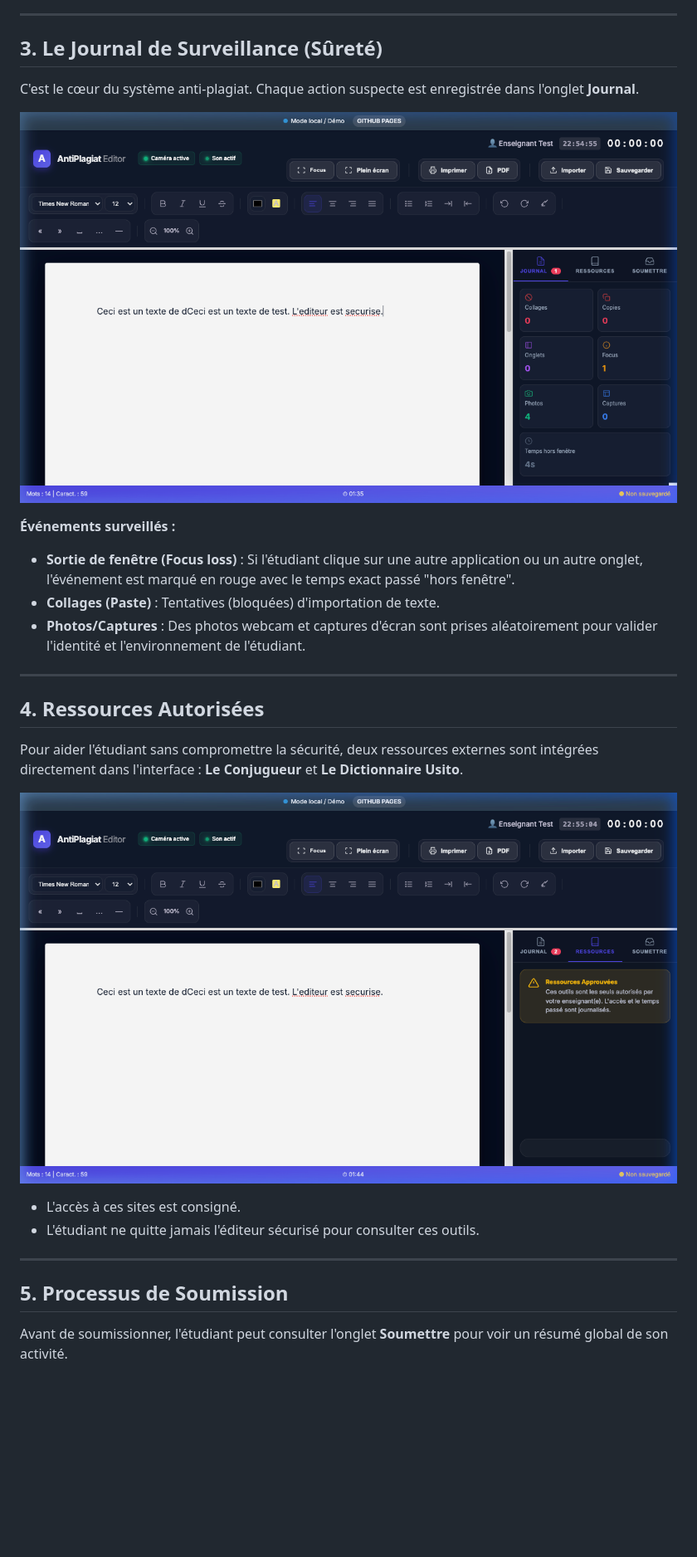
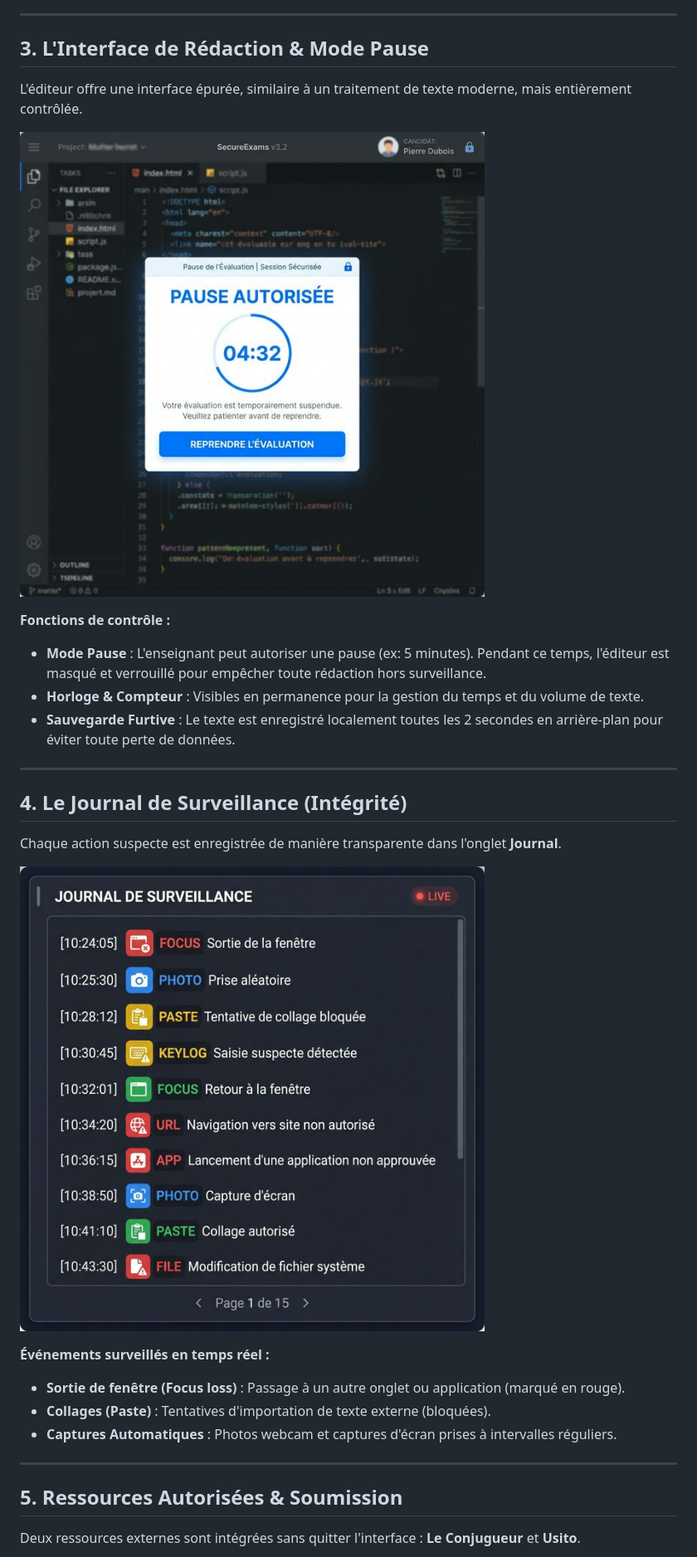
Before and after one commit to ecloutier-can/editeur_antiplagiat, a Markdown page: procedur/guide_enseignant.md, the part around the change printed below. Shown: that part at 83% size. Drawn GitHub-style; pictures changed too: procedur/img/journal.png (added), procedur/img/pause.png (added); blank space fills up the shorter version.

```diff
--- a/procedur/guide_enseignant.md
+++ b/procedur/guide_enseignant.md
@@ -29,28 +29,30 @@ L'éditeur offre une interface épurée, similaire à un traitement de texte mod
 
 ---
 
-## 3. Le Journal de Surveillance (Sûreté)
-C'est le cœur du système anti-plagiat. Chaque action suspecte est enregistrée dans l'onglet **Journal**.
+## 3. L'Interface de Rédaction & Mode Pause
+L'éditeur offre une interface épurée, similaire à un traitement de texte moderne, mais entièrement contrôlée.
 
-![Journal de surveillance](journal.png)
+![Mode Pause sécurisé](img/pause.png)
 
-**Événements surveillés :**
-*   **Sortie de fenêtre (Focus loss)** : Si l'étudiant clique sur une autre application ou un autre onglet, l'événement est marqué en rouge avec le temps exact passé "hors fenêtre".
-*   **Collages (Paste)** : Tentatives (bloquées) d'importation de texte.
-*   **Photos/Captures** : Des photos webcam et captures d'écran sont prises aléatoirement pour valider l'identité et l'environnement de l'étudiant.
+**Fonctions de contrôle :**
+*   **Mode Pause** : L'enseignant peut autoriser une pause (ex: 5 minutes). Pendant ce temps, l'éditeur est masqué et verrouillé pour empêcher toute rédaction hors surveillance.
+*   **Horloge & Compteur** : Visibles en permanence pour la gestion du temps et du volume de texte.
+*   **Sauvegarde Furtive** : Le texte est enregistré localement toutes les 2 secondes en arrière-plan pour éviter toute perte de données.
 
 ---
 
-## 4. Ressources Autorisées
-Pour aider l'étudiant sans compromettre la sécurité, deux ressources externes sont intégrées directement dans l'interface : **Le Conjugueur** et **Le Dictionnaire Usito**.
+## 4. Le Journal de Surveillance (Intégrité)
+Chaque action suspecte est enregistrée de manière transparente dans l'onglet **Journal**.
 
-![Onglet Ressources](ressources.png)
+![Journal de surveillance détaillé](img/journal.png)
 
-*   L'accès à ces sites est consigné.
-*   L'étudiant ne quitte jamais l'éditeur sécurisé pour consulter ces outils.
+**Événements surveillés en temps réel :**
+*   **Sortie de fenêtre (Focus loss)** : Passage à un autre onglet ou application (marqué en rouge).
+*   **Collages (Paste)** : Tentatives d'importation de texte externe (bloquées).
+*   **Captures Automatiques** : Photos webcam et captures d'écran prises à intervalles réguliers.
 
 ---
 
-## 5. Processus de Soumission
-Avant de soumissionner, l'étudiant peut consulter l'onglet **Soumettre** pour voir un résumé global de son activité.
+## 5. Ressources Autorisées & Soumission
+Deux ressources externes sont intégrées sans quitter l'interface : **Le Conjugueur** et **Usito**.
 
```
Also changed, not shown: other parts of procedur/guide_enseignant.md (+24 -37 lines), procedur/img/accueil_recovery.png (added), procedur/img/preflight.png (added).
